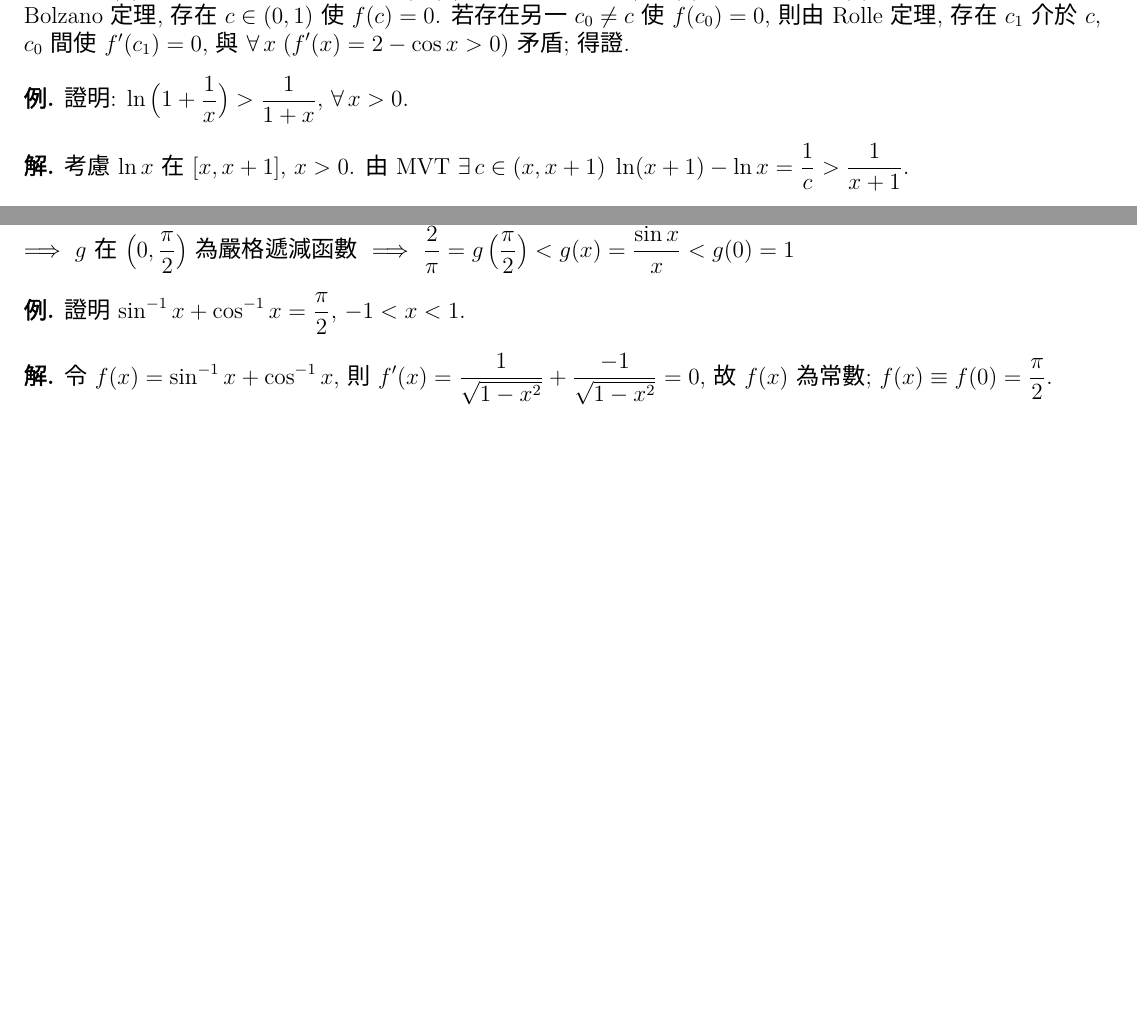
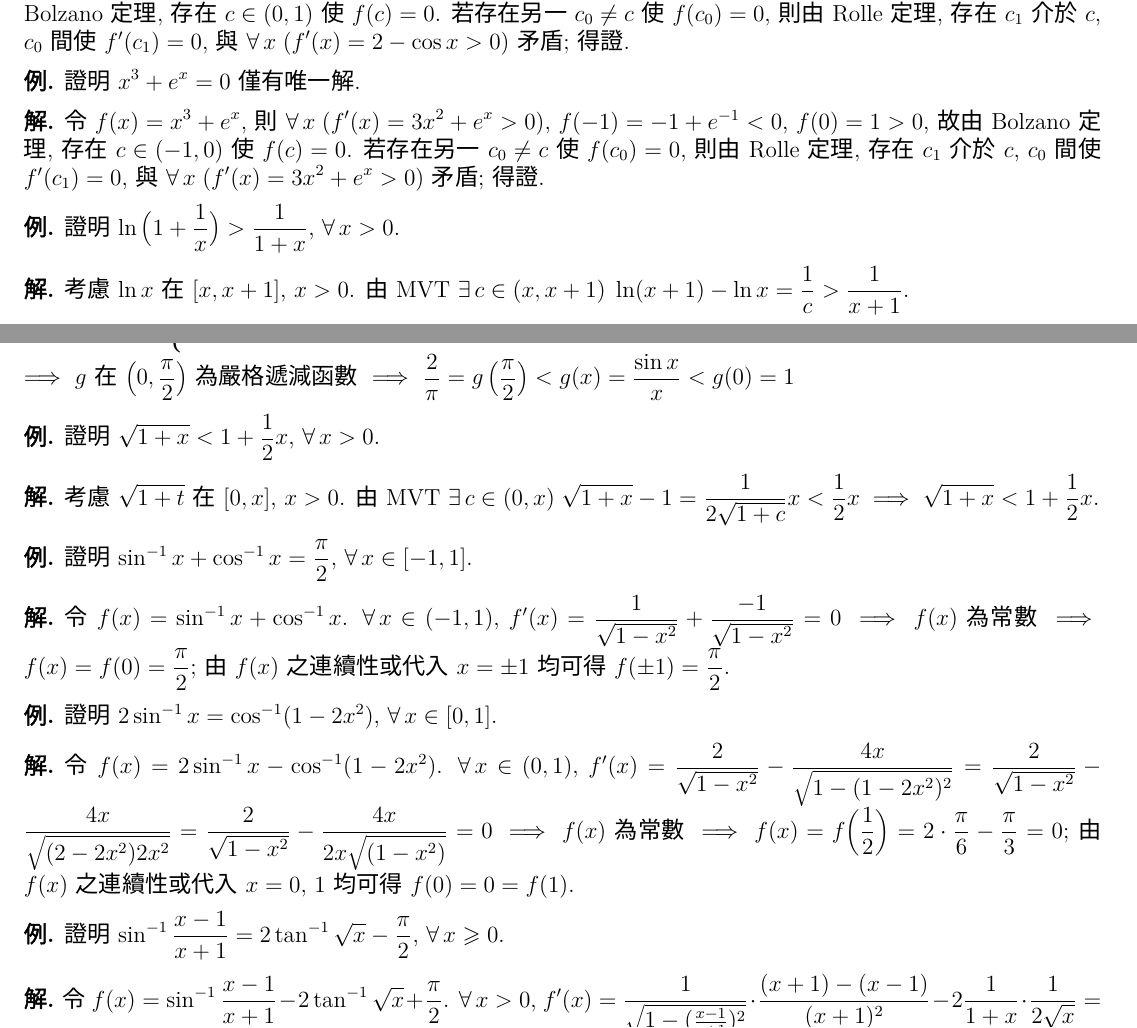
Before and after one commit to chang-ye-tu/calc, a LaTeX document (note/note03.tex): two parts of page 2 of 10, joined at a grey line, cut so that both start at the same text, the shorter picture padded with empty space. Compiled offline with XeLaTeX; a missing font is replaced by an installed copy or a similar font.

Commit message:
Update note03.pdf

```diff
--- a/note/note03.tex
+++ b/note/note03.tex
@@ -205,7 +205,15 @@
 \end{sol}
 
 \begin{ex}
-  證明: $\ds\ln\big(1 + \frac{1}{x}\big) > \frac{1}{1 + x}$, $\forall\,x > 0$.
+  證明 $\ds x^3 + e^x = 0$ 僅有唯一解.
+\end{ex}
+
+\begin{sol}
+  令 $\ds f(x) = x^3 + e^x$, 則 $\ds\forall\,x\;(f'(x) = 3 x^2 + e^x > 0)$, $f(-1) = -1 + e^{-1} < 0$, $f(0) = 1 > 0$, 故由 Bolzano 定理, 存在 $\ds c\in(-1, 0)$ 使 $f(c) = 0$. 若存在另一 $c_0\ne c$ 使 $f(c_0) = 0$, 則由 Rolle 定理, 存在 $c_1$ 介於 $c$, $c_0$ 間使 $f'(c_1) = 0$, 與 $\ds\forall\,x\;(f'(x) = 3 x^2 + e^x > 0)$ 矛盾; 得證.
+\end{sol}
+
+\begin{ex}
+  證明 $\ds\ln\big(1 + \frac{1}{x}\big) > \frac{1}{1 + x}$, $\forall\,x > 0$.
 \end{ex}
 
 \begin{sol}
@@ -229,11 +237,35 @@
 \end{sol}
 
 \begin{ex}
-  證明 $\ds\sin^{-1}x + \cos^{-1}x = \frac{\pi}{2}$, $\ds -1 < x < 1$.
+  證明 $\ds\sqrt{1 + x} < 1 + \frac{1}{2}x$, $\forall\,x > 0$.
 \end{ex}
 
 \begin{sol}
-  令 $\ds f(x) = \sin^{-1}x + \cos^{-1}x$, 則 $\ds f'(x) = \frac{1}{\sqrt{1 - x^2}} + \frac{-1}{\sqrt{1 - x^2}} = 0$, 故 $f(x)$ 為常數; $\ds f(x)\equiv f(0) = \frac{\pi}{2}$.
+  考慮 $\ds\sqrt{1 + t}$ 在 $\ds[0, x]$, $\ds x > 0$. 由 MVT $\ds\exists\,c\in(0, x)\;\sqrt{1 + x} - 1 = \frac{1}{2\sqrt{1 + c}} x < \frac{1}{2}x \ie \sqrt{1 + x} < 1 + \frac{1}{2}x$.
+\end{sol}
+
+\begin{ex}
+  證明 $\ds\sin^{-1}x + \cos^{-1}x = \frac{\pi}{2}$, $\forall\,x\in[-1, 1]$.
+\end{ex}
+
+\begin{sol}
+  令 $\ds f(x) = \sin^{-1}x + \cos^{-1}x$. $\forall\,x\in(-1, 1)$, $\ds f'(x) = \frac{1}{\sqrt{1 - x^2}} + \frac{-1}{\sqrt{1 - x^2}} = 0$ $\ie$ $f(x)$ 為常數 $\ie$ $\ds f(x) = f(0) = \frac{\pi}{2}$; 由 $f(x)$ 之連續性或代入 $x = \pm 1$ 均可得 $\ds f(\pm 1) = \frac{\pi}{2}$.
+\end{sol}
+
+\begin{ex}
+  證明 $\ds 2\sin^{-1}x = \cos^{-1}(1 - 2x^2)$, $\forall\,x\in[0, 1]$.
+\end{ex}
+
+\begin{sol}
+  令 $\ds f(x) = 2\sin^{-1}x - \cos^{-1}(1 - 2x^2)$. $\forall\,x\in(0, 1)$, $\ds f'(x) = \frac{2}{\sqrt{1 - x^2}} - \frac{4x}{\sqrt{1 - (1 - 2x^2)^2}} = \frac{2}{\sqrt{1 - x^2}} - \frac{4x}{\sqrt{(2 - 2x^2)2x^2}} = \frac{2}{\sqrt{1 - x^2}} - \frac{4x}{2x\sqrt{(1 - x^2)}} = 0$ $\ie$ $f(x)$ 為常數 $\ie$ $\ds f(x) = f\Big(\frac{1}{2}\Big) = 2\cdot\frac{\pi}{6} - \frac{\pi}{3} = 0$; 由 $f(x)$ 之連續性或代入 $x = 0$, $1$ 均可得 $f(0) = 0 = f(1)$.
+\end{sol}
+
+\begin{ex}
+  證明 $\ds\sin^{-1}\frac{x - 1}{x + 1} = 2\tan^{-1}\sqrt{x} - \frac{\pi}{2}$, $\forall\,x\geqslant 0$.
+\end{ex}
+
+\begin{sol}
+  令 $\ds f(x) = \sin^{-1}\frac{x - 1}{x + 1} - 2\tan^{-1}\sqrt{x} + \frac{\pi}{2}$. $\forall\,x > 0$, $\ds f'(x) = \frac{1}{\sqrt{1 - (\frac{x - 1}{x + 1})^2}}\cdot\frac{(x + 1) - (x - 1)}{(x + 1)^2} - 2\frac{1}{1 + x}\cdot\frac{1}{2\sqrt{x}} = 0$ $\ie$ $f(x)$ 為常數 $\ie$ $\ds f(x) = f(1) = -2\cdot\frac{\pi}{4} + \frac{\pi}{2} = 0$; 由 $f(x)$ 之連續性或代入 $x = 0$ 均可得 $f(0) = 0$.
 \end{sol}
 
 \section*{3.2 L'H\^opital 法則}
```
Also changed, not shown: note/note03.pdf, note/note03.tex (8 more changed lines).
